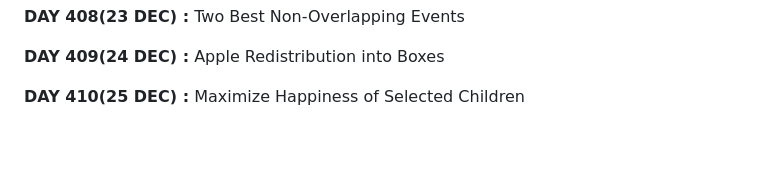
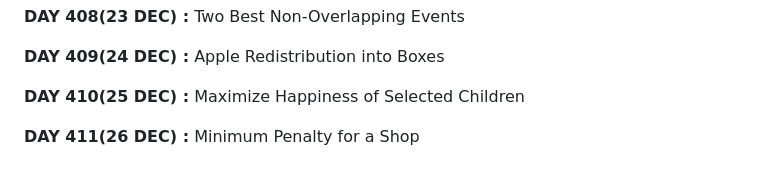
Before and after one commit to apu52/Leetcode-Solutions, a Markdown page: README.md, the part around the change. Drawn GitHub-style; blank space fills up the shorter version.

Commit message:
Add entry for DAY 411 in README

```diff
--- a/README.md
+++ b/README.md
@@ -820,3 +820,5 @@ Here are the solutions of Leetcode DAILY &amp; other problem solutions
 **DAY 409(24 DEC) :** Apple Redistribution into Boxes
 
 **DAY 410(25 DEC) :** Maximize Happiness of Selected Children
+
+**DAY 411(26 DEC) :** Minimum Penalty for a Shop
```
